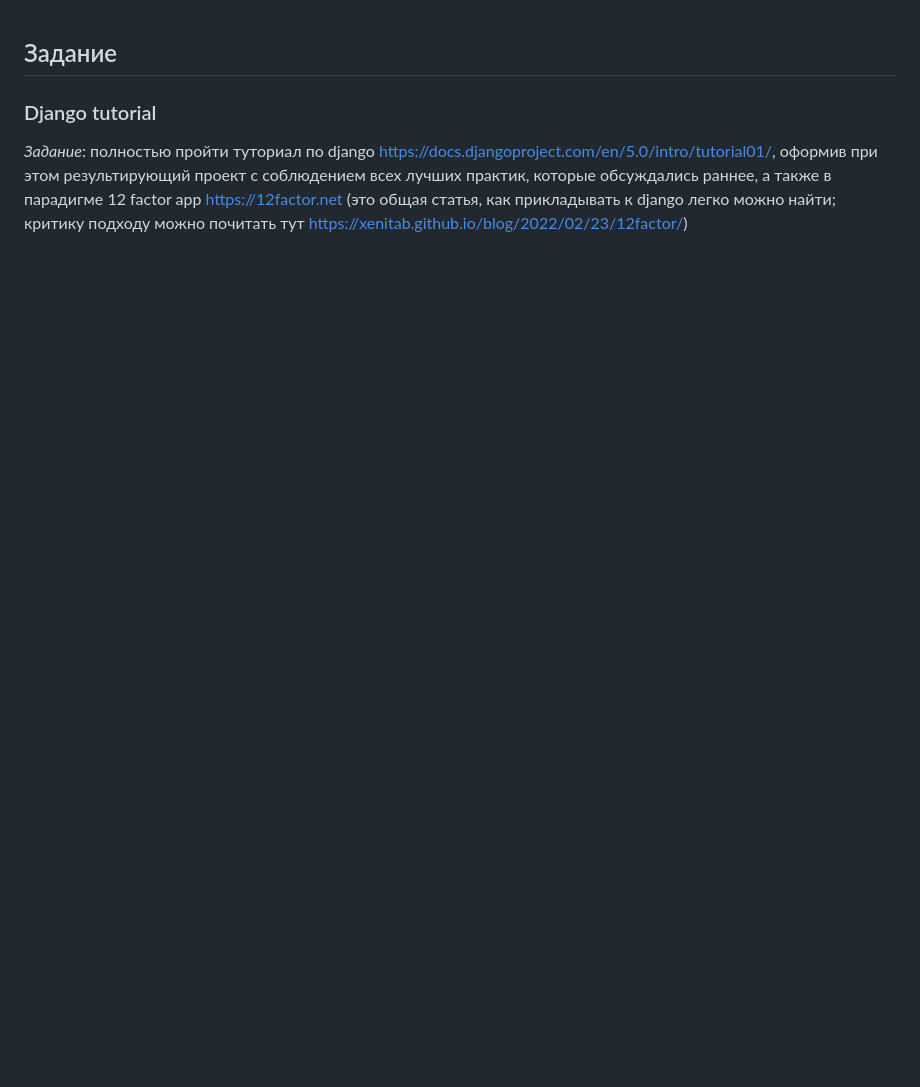
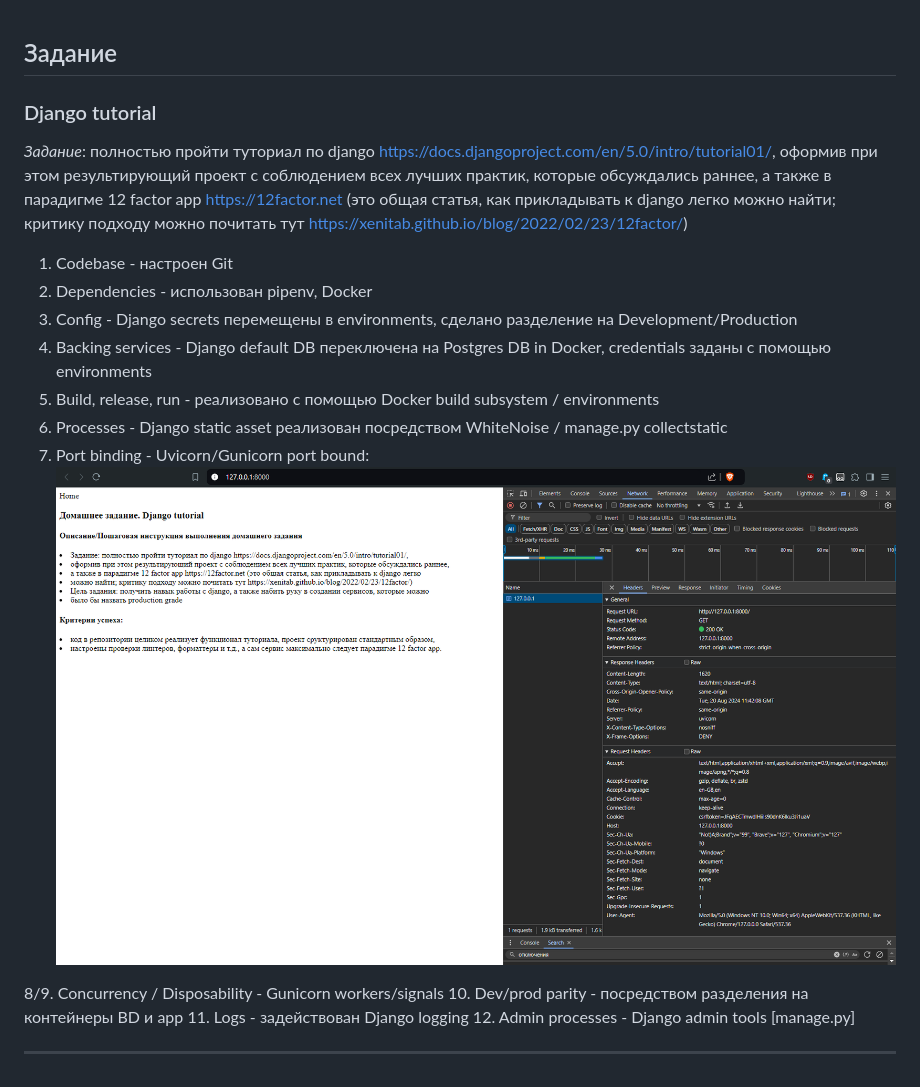
Before and after one commit to Brave-Racoon/Python_Pro_Developer, a Markdown page: homework_08/README.md, the part around the change. Rendered like a GitHub page; pictures changed too: homework_08/mysite_1.png (added); blank space fills up the shorter version.

Commit message:
Local README.MD update

```diff
--- a/homework_08/README.md
+++ b/homework_08/README.md
@@ -2,3 +2,19 @@
 ### Django tutorial
 
 *Задание*: полностью пройти туториал по django https://docs.djangoproject.com/en/5.0/intro/tutorial01/, оформив при этом результирующий проект с соблюдением всех лучших практик, которые обсуждались раннее, а также в парадигме 12 factor app https://12factor.net (это общая статья, как прикладывать к django легко можно найти; критику подходу можно почитать тут https://xenitab.github.io/blog/2022/02/23/12factor/)
+
+1. Codebase - настроен Git
+2. Dependencies - использован pipenv, Docker
+3. Config - Django secrets перемещены в environments, сделано разделение на Development/Production
+4. Backing services - Django default DB переключена на Postgres DB in Docker, credentials заданы с помощью environments
+5. Build, release, run - реализовано с помощью Docker build subsystem / environments
+6. Processes - Django static asset реализован посредством WhiteNoise / manage.py collectstatic
+7. Port binding - Uvicorn/Gunicorn port bound:
+![Главная страница](mysite_1.png "Главная страница")
+
+8/9. Concurrency / Disposability - Gunicorn workers/signals
+10. Dev/prod parity - посредством разделения на контейнеры BD и app
+11. Logs - задействован Django logging
+12. Admin processes - Django admin tools [manage.py]
+
+***
```
